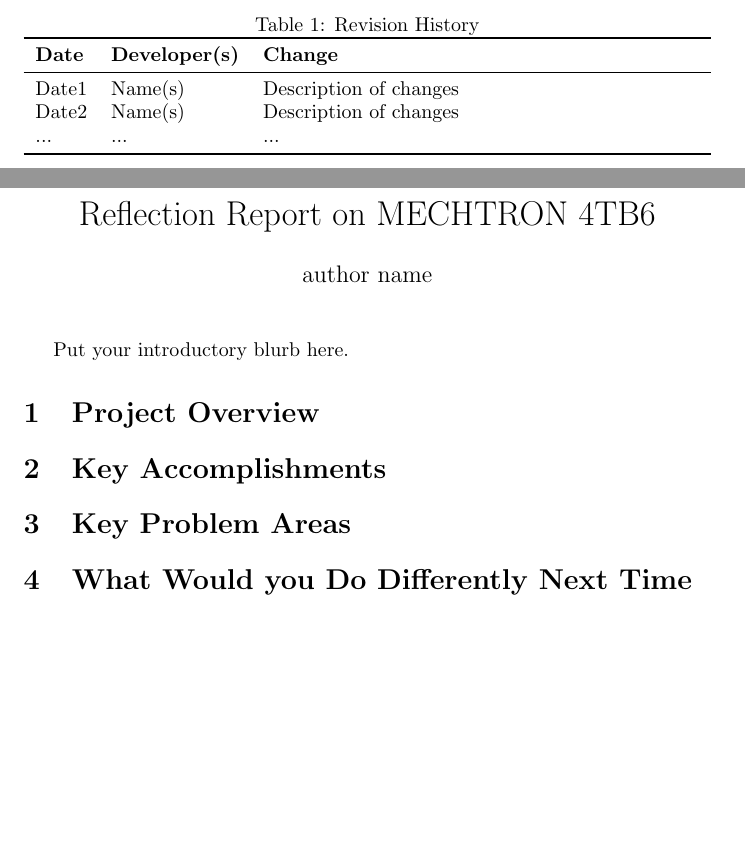
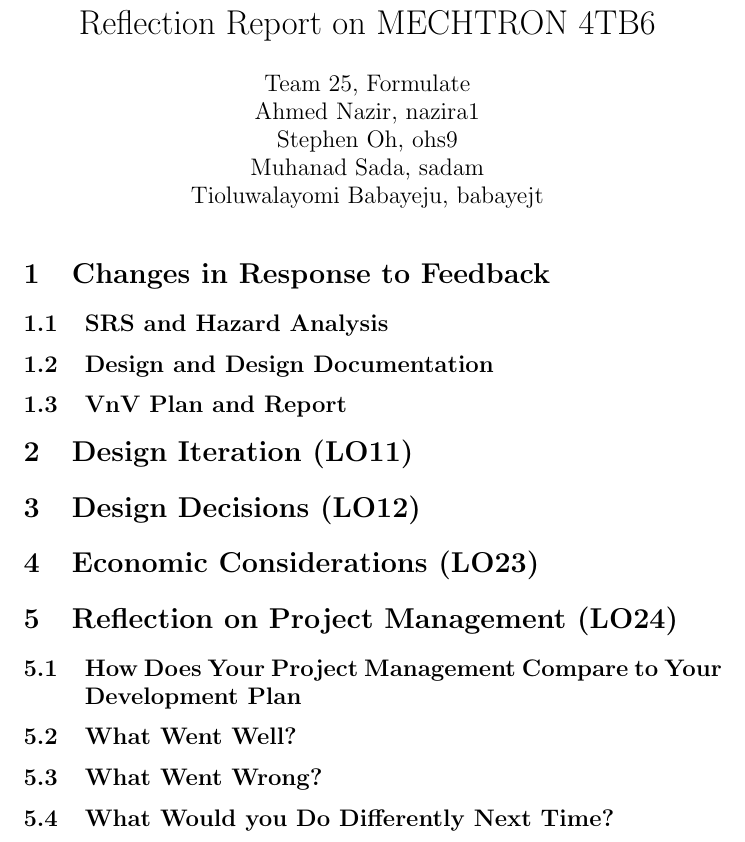
Before and after one commit to ahmed-nazir/Capstone, a LaTeX document (docs/Reflection/Reflection.tex): two parts of pages 1 and 2 of 2 before the commit and part of the page after it, the two joined at a grey line, cut at the place of the change, the shorter picture padded with empty space. Compiled offline with pdfLaTeX.

Commit message:
Added Reflection Template

```diff
--- a/docs/Reflection/Reflection.tex
+++ b/docs/Reflection/Reflection.tex
@@ -5,7 +5,7 @@
 
 \title{Reflection Report on \progname}
 
-\author{author name}
+\author{\authname}
 
 \date{}
 
@@ -14,39 +14,70 @@
 
 \begin{document}
 
-\begin{table}[hp]
-\caption{Revision History} \label{TblRevisionHistory}
-\begin{tabularx}{\textwidth}{llX}
-\toprule
-\textbf{Date} & \textbf{Developer(s)} & \textbf{Change}\\
-\midrule
-Date1 & Name(s) & Description of changes\\
-Date2 & Name(s) & Description of changes\\
-... & ... & ...\\
-\bottomrule
-\end{tabularx}
-\end{table}
-
-\newpage
-
 \maketitle
 
-Put your introductory blurb here.
+\plt{Reflection is an important component of getting the full benefits from a
+learning experience.  Besides the intrinsic benefits of reflection, this
+document will be used to help the TAs grade how well your team responded to
+feedback.  In addition, several CEAB (Canadian Engineering Accreditation Board)
+Learning Outcomes (LOs) will be assessed based on your reflections.}
 
-\section{Project Overview}
+\section{Changes in Response to Feedback}
 
-\plt{Summarize the original project goals and requirements}
+\plt{Summarize the changes made over the course of the project in response to
+feedback from TAs, the instructor, teammates, other teams, the project
+supervisor (if present), and from user testers.}
 
-\section{Key Accomplishments}
+\plt{For those teams with an external supervisor, please highlight how the feedback
+from the supervisor shaped your project.  In particular, you should highlight the
+supervisor's response to your Rev 0 demonstration to them.}
 
-\plt{What went well?  This can be what went well with the documentation, the
-  coding, the project management, etc.}
+\subsection{SRS and Hazard Analysis}
 
-\section{Key Problem Areas}
+\subsection{Design and Design Documentation}
 
-\plt{What went wrong?  This can be what went wrong with the documentation, the
-  technology, the coding, time management, etc.}
+\subsection{VnV Plan and Report}
 
-\section{What Would you Do Differently Next Time}
+\section{Design Iteration (LO11)}
+
+\plt{Explain how you arrived at your final design and implementation.  How did
+the design evolve from the first version to the final version?}
+
+\section{Design Decisions (LO12)}
+
+\plt{Reflect and justify your design decisions.  How did limitations,
+ assumptions, and constraints influence your decisions?}
+
+\section{Economic Considerations (LO23)}
+
+\plt{Is there a market for your product? What would be involved in marketing your
+product? What is your estimate of the cost to produce a version that you could
+sell?  What would you charge for your product?  How many units would you have to
+sell to make money? If your product isn't something that would be sold, like an
+open source project, how would you go about attracting users?  How many potential
+users currently exist?}
+
+\section{Reflection on Project Management (LO24)}
+
+\plt{This question focuses on processes and tools used for project management.}
+
+\subsection{How Does Your Project Management Compare to Your Development Plan}
+
+\plt{Did you follow your Development plan, with respect to the team meeting plan,
+team communication plan, team member roles and workflow plan.  Did you use the
+technology you planned on using?}
+
+\subsection{What Went Well?}
+
+\plt{What went well for your project management in terms of processes and
+technology?}
+
+\subsection{What Went Wrong?}
+
+\plt{What went wrong in terms of processes and technology?}
+
+\subsection{What Would you Do Differently Next Time?}
+
+\plt{What will you do differently for your next project?}
 
 \end{document}
```
Also changed, not shown: docs/Reflection/Reflection.pdf, 2 other files.
